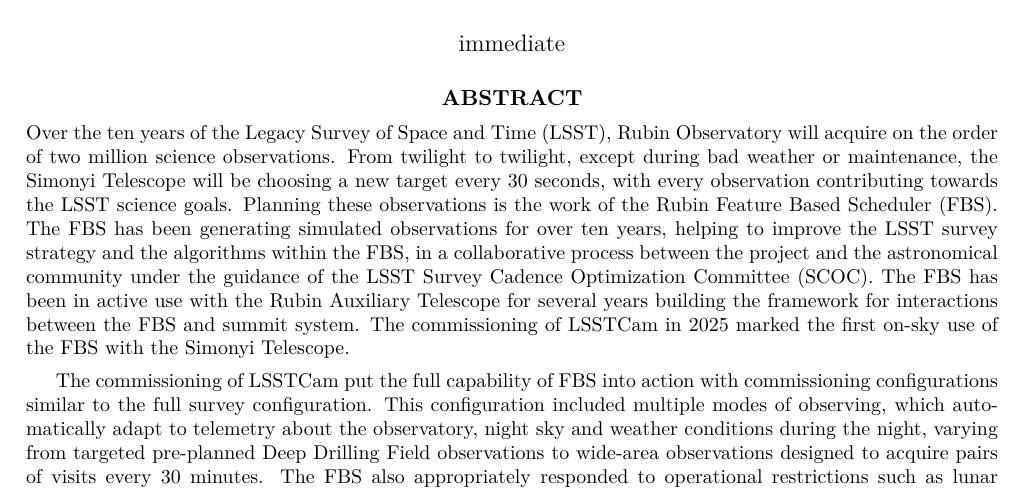
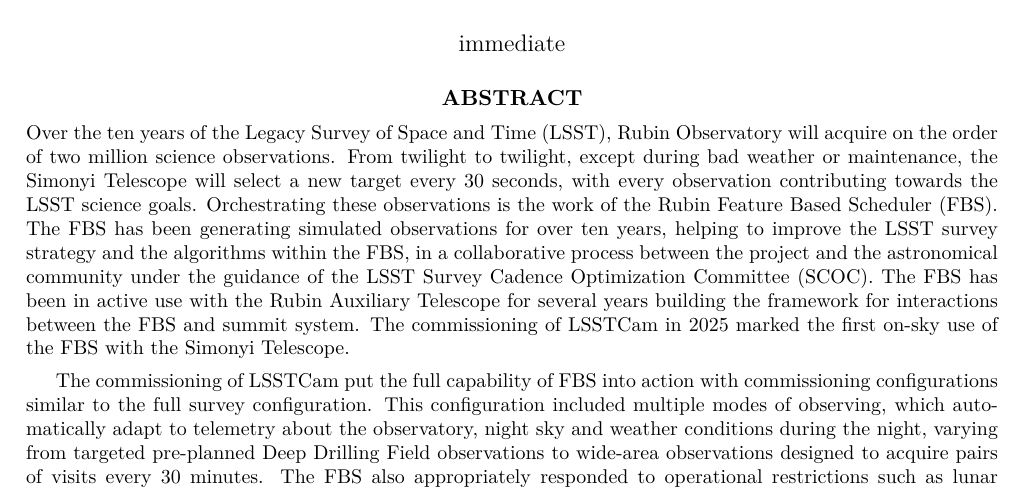
Before and after one commit to lsst-sims/smtn-020, a LaTeX paper (SMTN-020.tex, which reads abstract.tex): part of page 2 of 13, cut so that both start at the same text. Compiled offline with XeLaTeX; a LaTeX package or settings file that is missing is left out.

Commit message:
Update abstract.tex
Co-authored-by: Leanne Guy <5301176+leannep@users.noreply.github.com>

```diff
--- a/abstract.tex
+++ b/abstract.tex
@@ -1,6 +1,6 @@
 
 \begin{abstract}
-Over the ten years of the Legacy Survey of Space and Time (LSST), Rubin Observatory will acquire on the order of two million science observations. From twilight to twilight, except during bad weather or maintenance, the Simonyi Telescope will be choosing a new target every 30~seconds, with every observation contributing towards the LSST science goals.  Planning these observations is the work of the Rubin Feature Based Scheduler (FBS).
+Over the ten years of the Legacy Survey of Space and Time (LSST), Rubin Observatory will acquire on the order of two million science observations. From twilight to twilight, except during bad weather or maintenance, the Simonyi Telescope will select a new target every 30~seconds, with every observation contributing towards the LSST science goals.  Orchestrating these observations is the work of the Rubin Feature Based Scheduler (FBS).
 The FBS has been generating simulated observations for over ten years, helping to improve the LSST survey strategy and the algorithms within the FBS, in a collaborative process between the project and the astronomical community under the guidance of the LSST Survey Cadence Optimization Committee (SCOC). The FBS has been in active use with the Rubin Auxiliary Telescope for several years building the framework for interactions between the FBS and summit system.  The commissioning of LSSTCam in 2025 marked the first on-sky use of the FBS with the Simonyi Telescope.
 
 The commissioning of LSSTCam put the full capability of FBS into action with commissioning configurations similar to the full survey configuration. This configuration included multiple modes of observing, which automatically adapt to telemetry about the observatory, night sky and weather conditions during the night, varying from targeted pre-planned Deep Drilling Field observations to wide-area observations designed to acquire pairs of visits every 30 minutes. The FBS also appropriately responded to operational restrictions such as lunar avoidance zones as well as respect configurable altitude or azimuth constraints. During commissioning, we tested these FBS configurations, adjusting the survey strategy, monitoring FBS performance and survey progress, as well as learning important lessons about the LSST scheduling, the characteristics of resulting observations, and interactions with data management processing.
```
